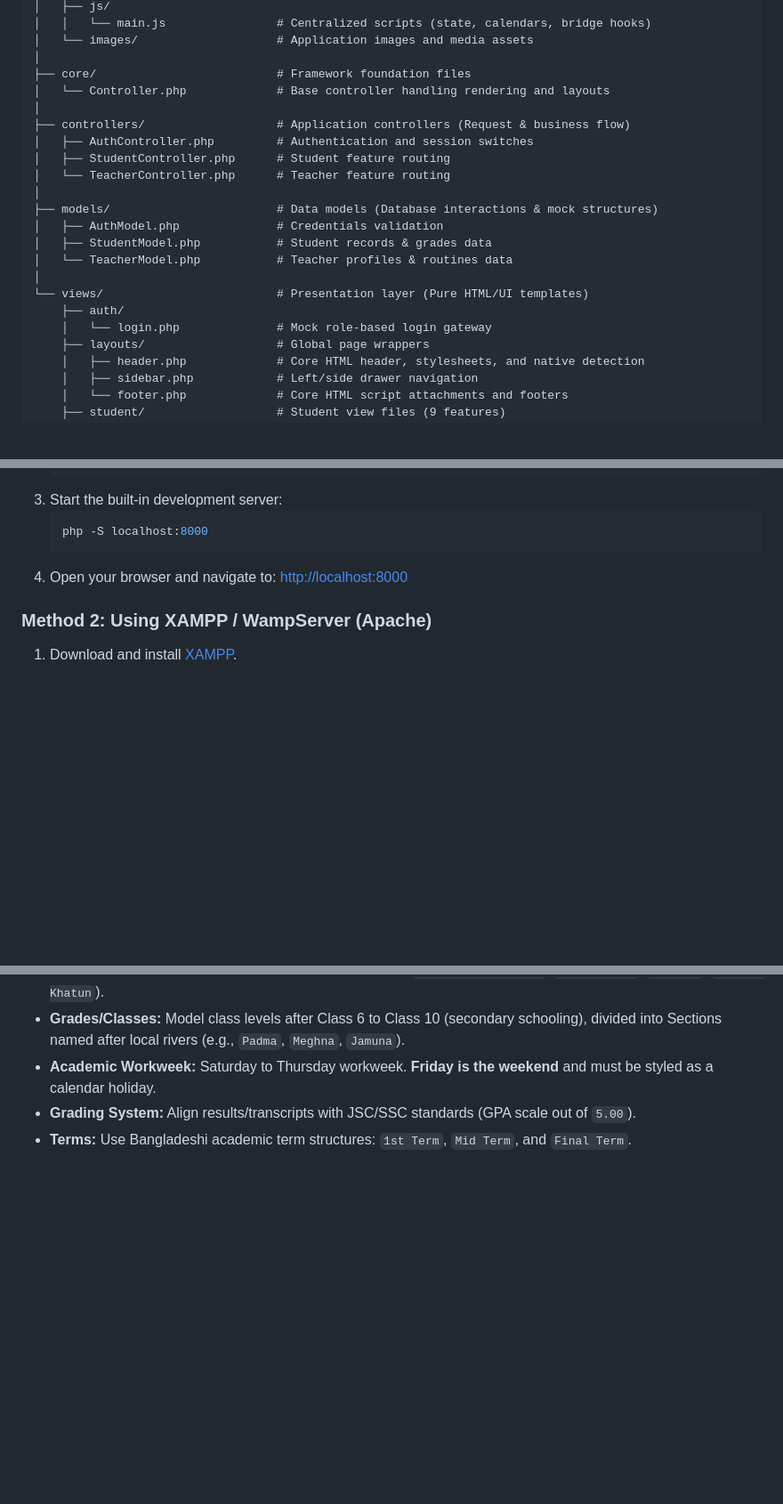
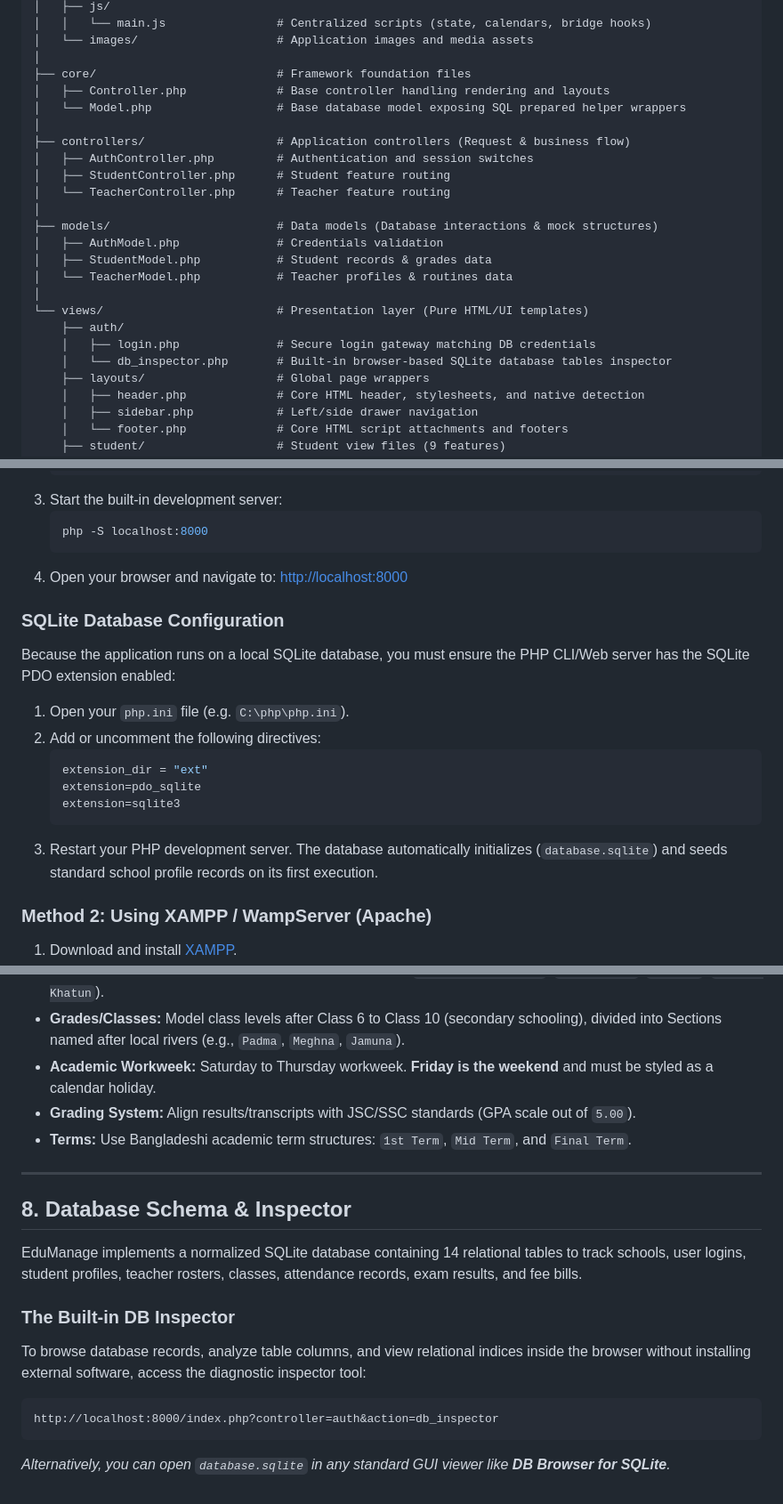
Before and after one commit to Rimon736/School_management_app, a Markdown page: README.md, 3 parts joined by grey strips. Shown at 89% size. Rendered like a GitHub page; blank space fills up the shorter version.

Commit message:
updated README.md documentation to reflect full stack sqlite changes

````diff
--- a/README.md
+++ b/README.md
@@ -125,7 +127,8 @@ school_management_app/
 │   └── images/                    # Application images and media assets
 │
 ├── core/                          # Framework foundation files
-│   └── Controller.php             # Base controller handling rendering and layouts
+│   ├── Controller.php             # Base controller handling rendering and layouts
+│   └── Model.php                  # Base database model exposing SQL prepared helper wrappers
 │
 ├── controllers/                   # Application controllers (Request & business flow)
 │   ├── AuthController.php         # Authentication and session switches
@@ -139,7 +142,8 @@ school_management_app/
 │
 └── views/                         # Presentation layer (Pure HTML/UI templates)
     ├── auth/
-    │   └── login.php              # Mock role-based login gateway
+    │   ├── login.php              # Secure login gateway matching DB credentials
+    │   └── db_inspector.php       # Built-in browser-based SQLite database tables inspector
     ├── layouts/                   # Global page wrappers
     │   ├── header.php             # Core HTML header, stylesheets, and native detection
     │   ├── sidebar.php            # Left/side drawer navigation
@@ -187,6 +191,17 @@ This is the fastest method, requiring only a local PHP installation:
     php -S localhost:8000
     ```
 4.  Open your browser and navigate to: [http://localhost:8000](http://localhost:8000)
+
+### SQLite Database Configuration
+Because the application runs on a local SQLite database, you must ensure the PHP CLI/Web server has the SQLite PDO extension enabled:
+1. Open your `php.ini` file (e.g. `C:\php\php.ini`).
+2. Add or uncomment the following directives:
+   ```ini
+   extension_dir = "ext"
+   extension=pdo_sqlite
+   extension=sqlite3
+   ```
+3. Restart your PHP development server. The database automatically initializes (`database.sqlite`) and seeds standard school profile records on its first execution.
 
 ### Method 2: Using XAMPP / WampServer (Apache)
 1.  Download and install [XAMPP](https://www.apachefriends.org/).
@@ -259,3 +274,16 @@ All placeholder models, seed files, and dummy data must respect the context of B
 *   **Academic Workweek:** Saturday to Thursday workweek. **Friday is the weekend** and must be styled as a calendar holiday.
 *   **Grading System:** Align results/transcripts with JSC/SSC standards (GPA scale out of `5.00`).
 *   **Terms:** Use Bangladeshi academic term structures: `1st Term`, `Mid Term`, and `Final Term`.
+
+---
+
+## 8. Database Schema & Inspector
+
+EduManage implements a normalized SQLite database containing 14 relational tables to track schools, user logins, student profiles, teacher rosters, classes, attendance records, exam results, and fee bills.
+
+### The Built-in DB Inspector
+To browse database records, analyze table columns, and view relational indices inside the browser without installing external software, access the diagnostic inspector tool:
+```
+http://localhost:8000/index.php?controller=auth&action=db_inspector
+```
+*Alternatively, you can open `database.sqlite` in any standard GUI viewer like **DB Browser for SQLite**.*
````
Also changed, not shown: other parts of README.md (+3 -1 lines).
